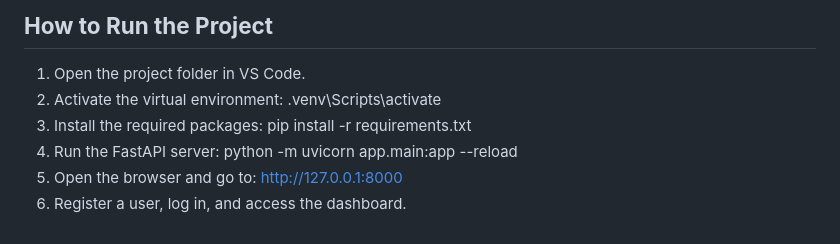
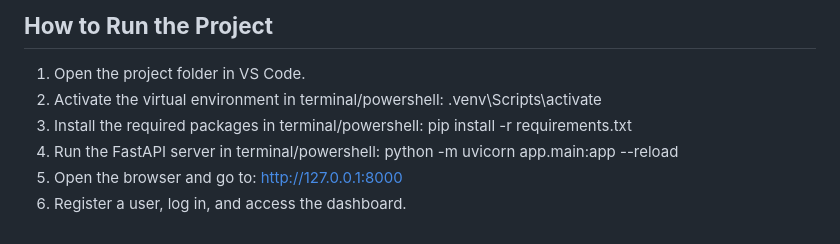
Before and after one commit to chwstnsoriano/finmark-milestone2-python, a Markdown page: README.md, the part around the change. Drawn GitHub-style.

```diff
--- a/README.md
+++ b/README.md
@@ -146,8 +146,8 @@ The Edge Layer should later include CDN, WAF, and DDoS protection. The Load Bala
 
 ## **How to Run the Project**
 1. Open the project folder in VS Code.
-2. Activate the virtual environment: .venv\Scripts\activate
-3. Install the required packages: pip install -r requirements.txt
-4. Run the FastAPI server: python -m uvicorn app.main:app --reload
+2. Activate the virtual environment in terminal/powershell: .venv\Scripts\activate
+3. Install the required packages in terminal/powershell: pip install -r requirements.txt
+4. Run the FastAPI server in terminal/powershell: python -m uvicorn app.main:app --reload
 5. Open the browser and go to: http://127.0.0.1:8000
 6. Register a user, log in, and access the dashboard.
```
